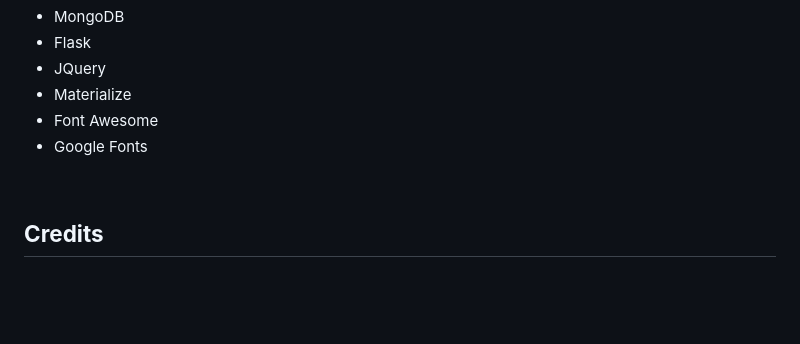
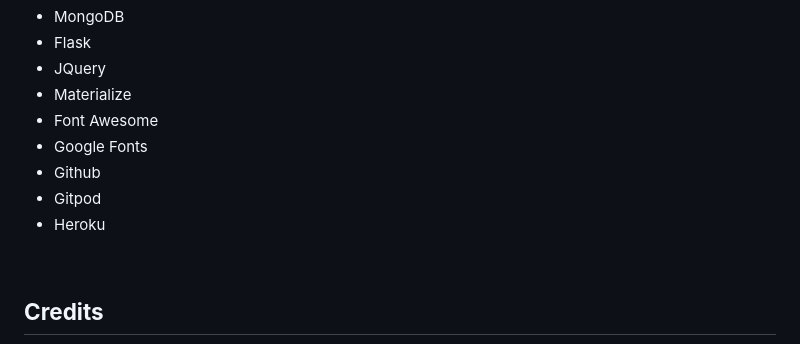
Before and after one commit to toddnedwards/milestone-3-project-movie-reviewer, a Markdown page: README.md, the part around the change printed below. GitHub-like rendering; blank space fills up the shorter version.

```diff
--- a/README.md
+++ b/README.md
@@ -661,6 +703,10 @@ Frameworks and tools used:
 * Materialize
 * Font Awesome
 * Google Fonts
+* Github
+* Gitpod
+* Heroku
+
 <br>
 
 ## **Credits**
```
Also changed, not shown: other parts of README.md (+43 -1 lines).
